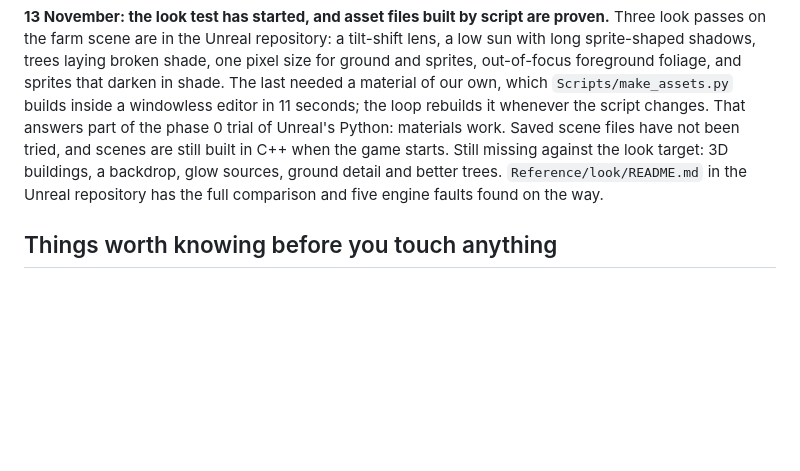
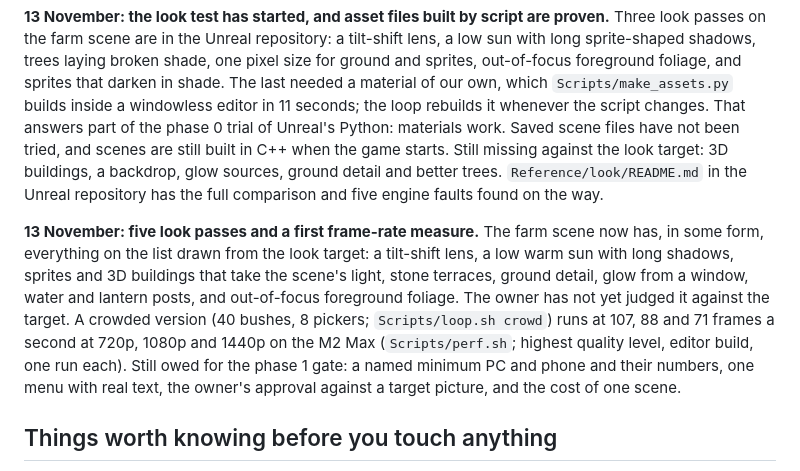
Before and after one commit to Dreadganic/website-design, a Markdown page: docs/unreal-remake/README.md, the part around the change. Drawn GitHub-style; blank space fills up the shorter version.

Commit message:
Unreal remake: five look passes and a first frame-rate measure
Co-Authored-By: Claude Fable 5.2 <noreply@anthropic.com>

```diff
--- a/docs/unreal-remake/README.md
+++ b/docs/unreal-remake/README.md
@@ -93,6 +93,8 @@ On the owner's Mac, Playwright is at `/Users/jordanhipkiss/beju/pw-env/node_modu
 
 **13 November: the look test has started, and asset files built by script are proven.** Three look passes on the farm scene are in the Unreal repository: a tilt-shift lens, a low sun with long sprite-shaped shadows, trees laying broken shade, one pixel size for ground and sprites, out-of-focus foreground foliage, and sprites that darken in shade. The last needed a material of our own, which `Scripts/make_assets.py` builds inside a windowless editor in 11 seconds; the loop rebuilds it whenever the script changes. That answers part of the phase 0 trial of Unreal's Python: materials work. Saved scene files have not been tried, and scenes are still built in C++ when the game starts. Still missing against the look target: 3D buildings, a backdrop, glow sources, ground detail and better trees. `Reference/look/README.md` in the Unreal repository has the full comparison and five engine faults found on the way.
 
+**13 November: five look passes and a first frame-rate measure.** The farm scene now has, in some form, everything on the list drawn from the look target: a tilt-shift lens, a low warm sun with long shadows, sprites and 3D buildings that take the scene's light, stone terraces, ground detail, glow from a window, water and lantern posts, and out-of-focus foreground foliage. The owner has not yet judged it against the target. A crowded version (40 bushes, 8 pickers; `Scripts/loop.sh crowd`) runs at 107, 88 and 71 frames a second at 720p, 1080p and 1440p on the M2 Max (`Scripts/perf.sh`; highest quality level, editor build, one run each). Still owed for the phase 1 gate: a named minimum PC and phone and their numbers, one menu with real text, the owner's approval against a target picture, and the cost of one scene.
+
 ## Things worth knowing before you touch anything
 
 - Picker income depends on map distances: pickers walk at 24 px/s between bush coordinates stored in `game-assets/sprites.json` (`tickFarm`, about line 2609). In the remake, walking time must become a data value.
```
